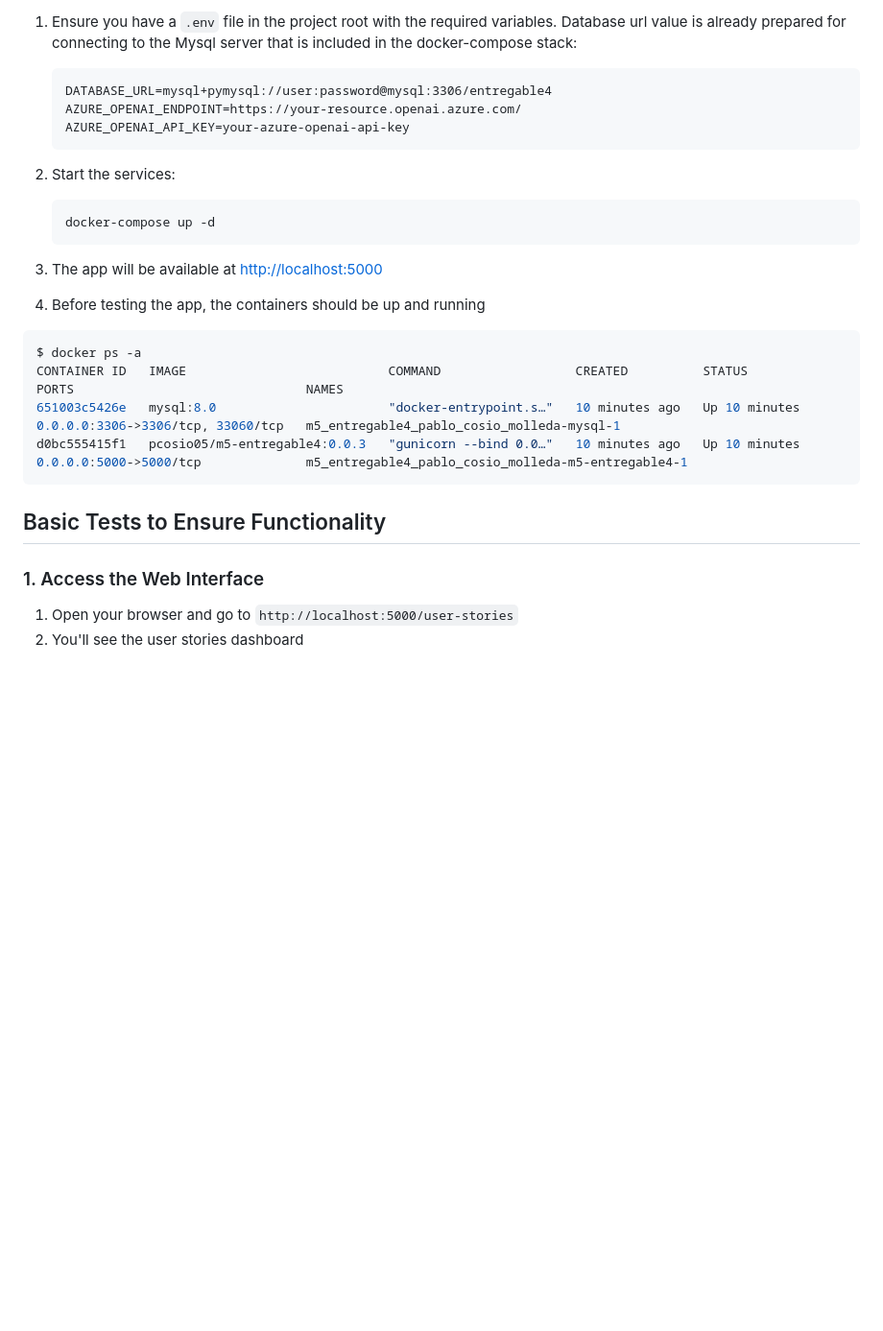
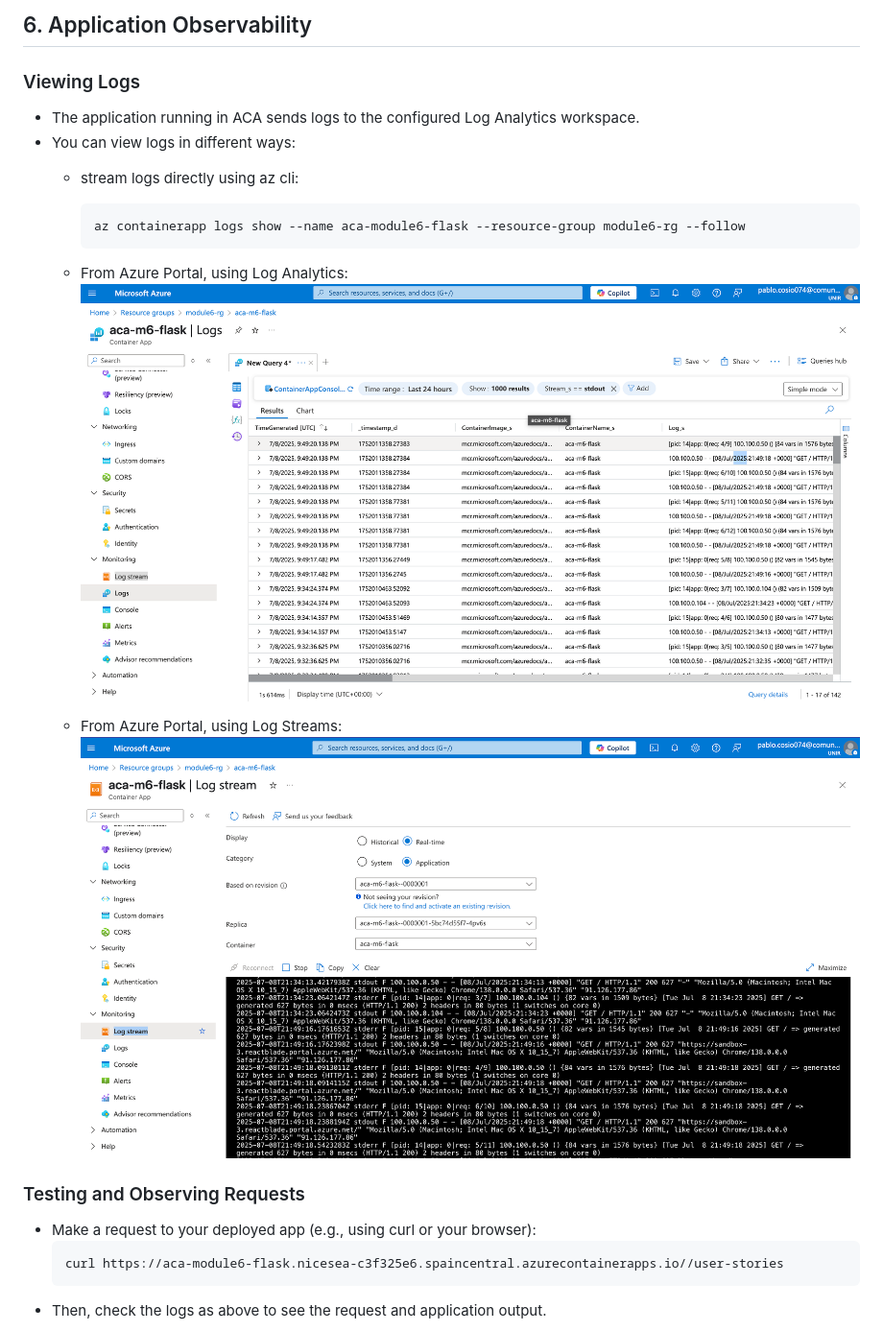
Before and after one commit to pcosio05/m6-entregable5, a Markdown page: README.md, the part around the change printed below. Shown: that part at 96% size. GitHub-like rendering; blank space fills up the shorter version.

````diff
--- a/README.md
+++ b/README.md
@@ -57,27 +107,22 @@ Then, these are the steps to bootstrap the application:
 
-1. Ensure you have a `.env` file in the project root with the required variables. Database url value is already prepared for connecting to the Mysql server that is included in the docker-compose stack:
+## 6. Application Observability
+
+### Viewing Logs
+- The application running in ACA sends logs to the configured Log Analytics workspace.
+- You can view logs in different ways:
+  - stream logs directly using az cli:
+
+        az containerapp logs show --name aca-module6-flask --resource-group module6-rg --follow
+  - From Azure Portal, using Log Analytics:
+  ![Log Analytics](./docs/aca-log-analytics.png)
+  - From Azure Portal, using Log Streams:
+  ![Log Streams](./docs/aca-log-stream.png)
+
+
+### Testing and Observing Requests
+- Make a request to your deployed app (e.g., using curl or your browser):
+    ```sh
+    curl https://aca-module6-flask.nicesea-c3f325e6.spaincentral.azurecontainerapps.io//user-stories
     ```
-    DATABASE_URL=mysql+pymysql://user:password@mysql:3306/entregable4
-    AZURE_OPENAI_ENDPOINT=https://your-resource.openai.azure.com/
-    AZURE_OPENAI_API_KEY=your-azure-openai-api-key
-    ```
-2. Start the services:
-    ```bash
-    docker-compose up -d
-    ```
-3. The app will be available at [http://localhost:5000](http://localhost:5000)
+- Then, check the logs as above to see the request and application output.
 
-4. Before testing the app, the containers should be up and running
-
-```sh
-$ docker ps -a
-CONTAINER ID   IMAGE                           COMMAND                  CREATED          STATUS          PORTS                               NAMES
-651003c5426e   mysql:8.0                       "docker-entrypoint.s…"   10 minutes ago   Up 10 minutes   0.0.0.0:3306->3306/tcp, 33060/tcp   m5_entregable4_pablo_cosio_molleda-mysql-1
-d0bc555415f1   pcosio05/m5-entregable4:0.0.3   "gunicorn --bind 0.0…"   10 minutes ago   Up 10 minutes   0.0.0.0:5000->5000/tcp              m5_entregable4_pablo_cosio_molleda-m5-entregable4-1
-```
-
-## Basic Tests to Ensure Functionality
-### 1. Access the Web Interface
-1. Open your browser and go to `http://localhost:5000/user-stories`
-2. You'll see the user stories dashboard
-
````
Also changed, not shown: other parts of README.md (+90 -63 lines), docs/azure-resources-creation.md (renamed from newREADME.md, +4 -11 lines), docs/github-action-execution.png (added), docs/github-secrets.png (added), docs/github-variables.png (added), 2 other files.
